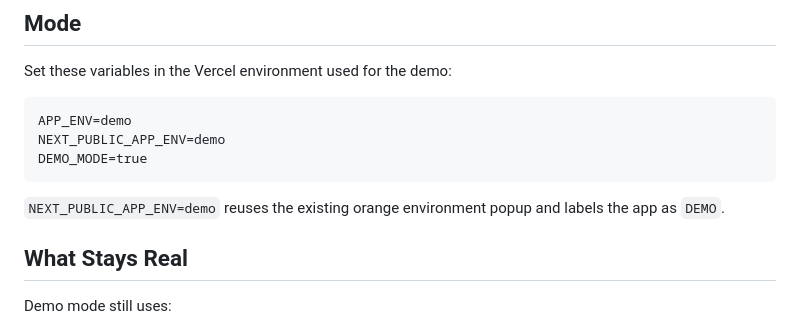
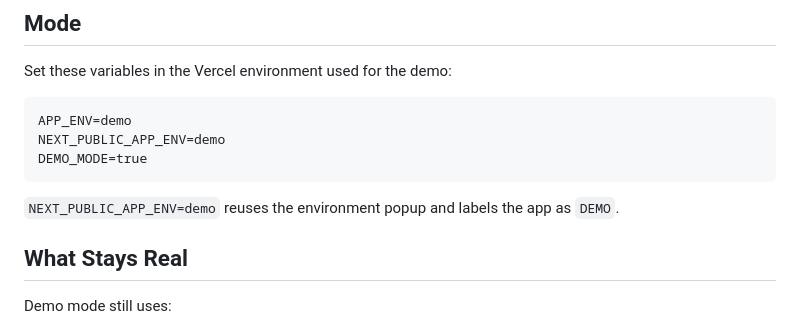
Before and after one commit to matthew-clearo/Clearo_Demo, a Markdown page: docs/demo-environment.md, the part around the change. Rendered like a GitHub page.

````diff
--- a/docs/demo-environment.md
+++ b/docs/demo-environment.md
@@ -12,7 +12,7 @@ NEXT_PUBLIC_APP_ENV=demo
 DEMO_MODE=true
 ```
 
-`NEXT_PUBLIC_APP_ENV=demo` reuses the existing orange environment popup and labels the app as `DEMO`.
+`NEXT_PUBLIC_APP_ENV=demo` reuses the environment popup and labels the app as `DEMO`.
 
 ## What Stays Real
 
````
